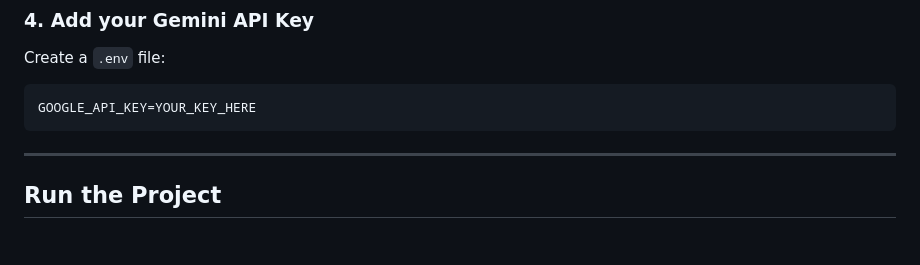
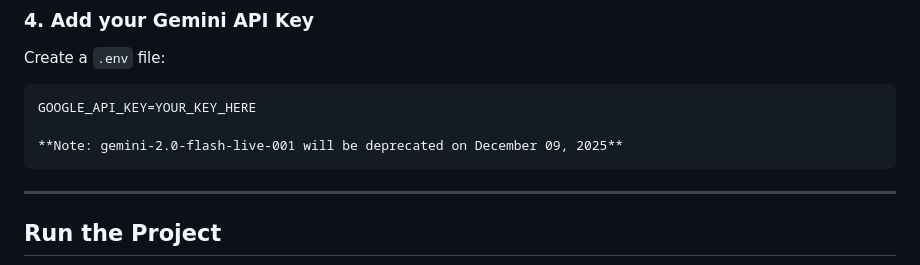
Before and after one commit to sabeerj31/Computer-Use-AI-Agent, a Markdown page: README.md, the part around the change. Rendered like a GitHub page; blank space fills up the shorter version.

````diff
--- a/README.md
+++ b/README.md
@@ -217,6 +217,8 @@ pip install -r requirements.txt
 Create a `.env` file:
 ```
 GOOGLE_API_KEY=YOUR_KEY_HERE
+
+**Note: gemini-2.0-flash-live-001 will be deprecated on December 09, 2025**
 ```
 
 ---
````
